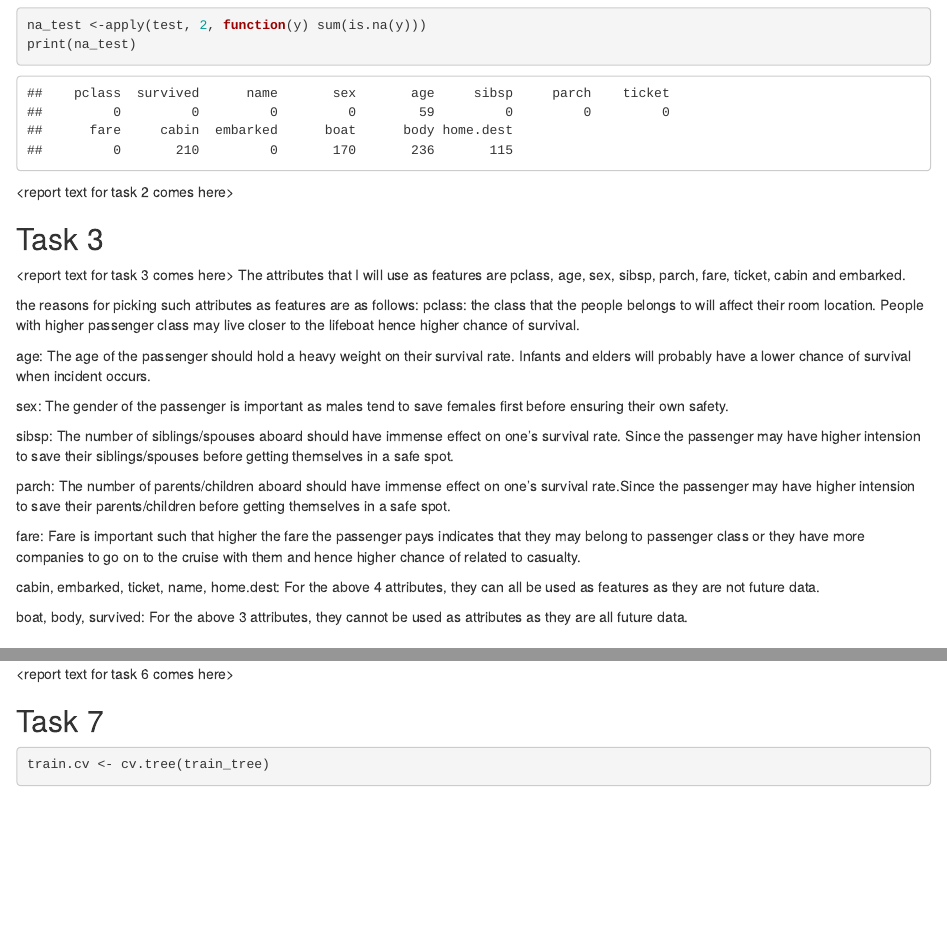
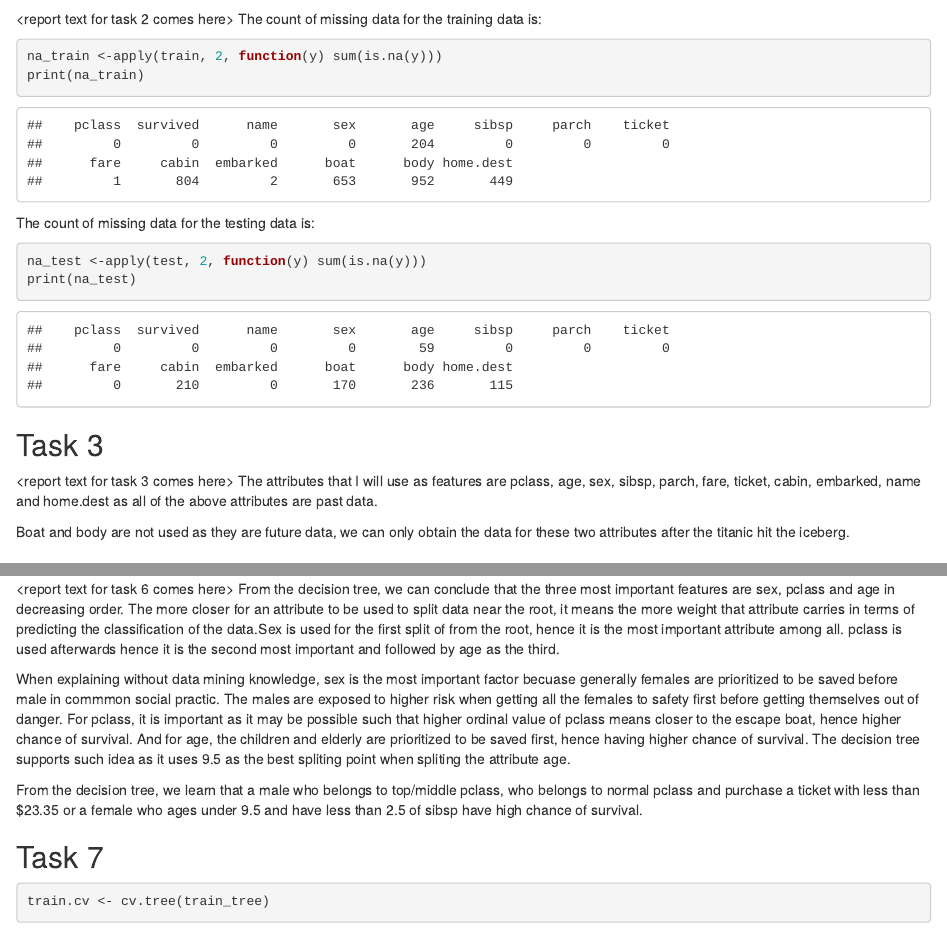
Before and after one commit to brantonl/CMPT459_pa2, an R Markdown document (pa2_301311707.Rmd): the page in a window 1100 px wide, from 660 px down before the commit and from 500 px down after it, and a second part further down, joined at a grey line. Rendered offline with R 4.5, knitr and Pandoc, with nearby package versions; some code elsewhere in the file could not run offline.

Commit message:
final
finalized ver

````diff
--- a/pa2_301311707.Rmd
+++ b/pa2_301311707.Rmd
@@ -34,46 +34,27 @@ test <- titanic[-tmp,]
 #your code for task 2 comes here
 train[train==""]<-NA
 test[test==""]<-NA
-
+```
+<report text for task 2 comes here>
+The count of missing data for the training data is:
+```{r}
 na_train <-apply(train, 2, function(y) sum(is.na(y)))
 print(na_train)
-
+```
+The count of missing data for the testing data is:
+```{r}
 na_test <-apply(test, 2, function(y) sum(is.na(y)))
 print(na_test)
 ```
-<report text for task 2 comes here>
 
 ## Task 3
 ```{r}
 
 ```
 <report text for task 3 comes here>
-The attributes that I will use as features are pclass, age, sex, sibsp, parch, fare, ticket, cabin and embarked.
+The attributes that I will use as features are pclass, age, sex, sibsp, parch, fare, ticket, cabin, embarked, name and home.dest as all of the above attributes are past data.
 
-the reasons for picking such attributes as features are as follows:
-pclass:
-the class that the people belongs to will affect their room location. People with higher passenger class may live closer to the lifeboat hence higher chance of survival.
-
-age:
-The age of the passenger should hold a heavy weight on their survival rate. Infants and elders will probably have a lower chance of survival when incident occurs.
-
-sex:
-The gender of the passenger is important as males tend to save females first before ensuring their own safety.
-
-sibsp:
-The number of siblings/spouses aboard should have immense effect on one's survival rate. Since the passenger may have higher intension to save their siblings/spouses before getting themselves in a safe spot.
-
-parch:
-The number of parents/children aboard should have immense effect on one's survival rate.Since the passenger may have higher intension to save their parents/children before getting themselves in a safe spot.
-
-fare:
-Fare is important such that higher the fare the passenger pays indicates that they may belong to passenger class or they have more companies to go on to the cruise with them and hence higher chance of related to casualty.
-
-cabin, embarked, ticket, name, home.dest:
-For the above 4 attributes, they can all be used as features as they are not future data.
-
-boat, body, survived:
-For the above 3 attributes, they cannot be used as attributes as they are all future data.
+Boat and body are not used as they are future data, we can only obtain the data for these two attributes after the titanic hit the iceberg.
 
 ## Task 4
 ```{r}
@@ -153,5 +133,10 @@ The accuracy of the tree on the test dataset equals to 0.8206107.
 ```
 <report text for task 6 comes here>
+\n From the decision tree, we can conclude that the three most important features are sex, pclass and age in decreasing order. The more closer for an attribute to be used to split data near the root, it means the more weight that attribute carries in terms of predicting the classification of the data.Sex is used for the first split of from the root, hence it is the most important attribute among all. pclass is used afterwards hence it is the second most important and followed by age as the third.
+
+When explaining without data mining knowledge, sex is the most important factor becuase generally females are prioritized to be saved before male in commmon social practic. The males are exposed to higher risk when getting all the females to safety first before getting themselves out of danger. For pclass, it is important as it may be possible such that higher ordinal value of pclass means closer to the escape boat, hence higher chance of survival. And for age, the children and elderly are prioritized to be saved first, hence having higher chance of survival. The decision tree supports such idea as it uses 9.5 as the best spliting point when spliting the attribute age.
+
+From the decision tree, we learn that a male who belongs to top/middle pclass, who belongs to normal pclass and purchase a ticket with less than $23.35 or a female who ages under 9.5 and have less than 2.5 of sibsp have high chance of survival.
 
 ## Task 7
 ```{r}
````
Also changed, not shown: pa2_301311707.html, pa2_301311707.Rmd (14 more changed lines).
